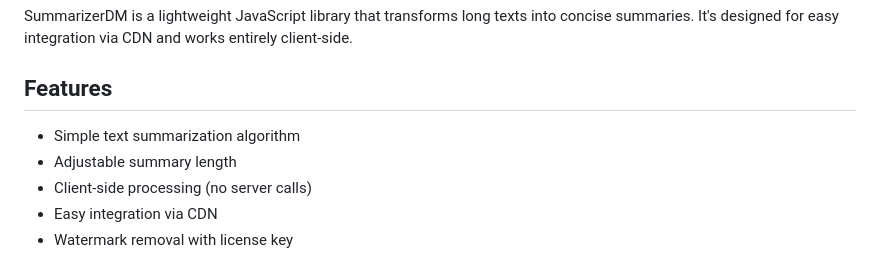
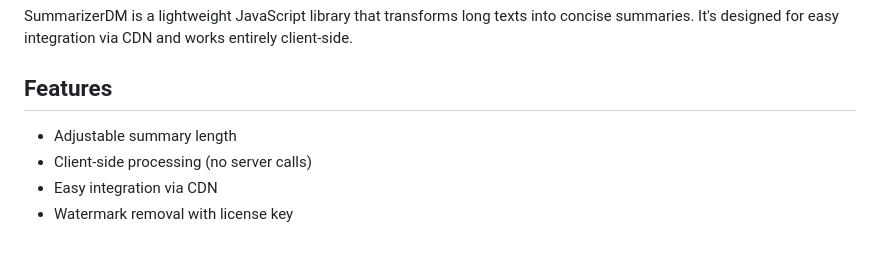
Before and after one commit to Danielcosta78/summarizerdm, a Markdown page: README.md, the part around the change. GitHub-like rendering.

```diff
--- a/README.md
+++ b/README.md
@@ -4,7 +4,6 @@ SummarizerDM is a lightweight JavaScript library that transforms long texts into
 
 ## Features
 
-- Simple text summarization algorithm
 - Adjustable summary length
 - Client-side processing (no server calls)
 - Easy integration via CDN
```
